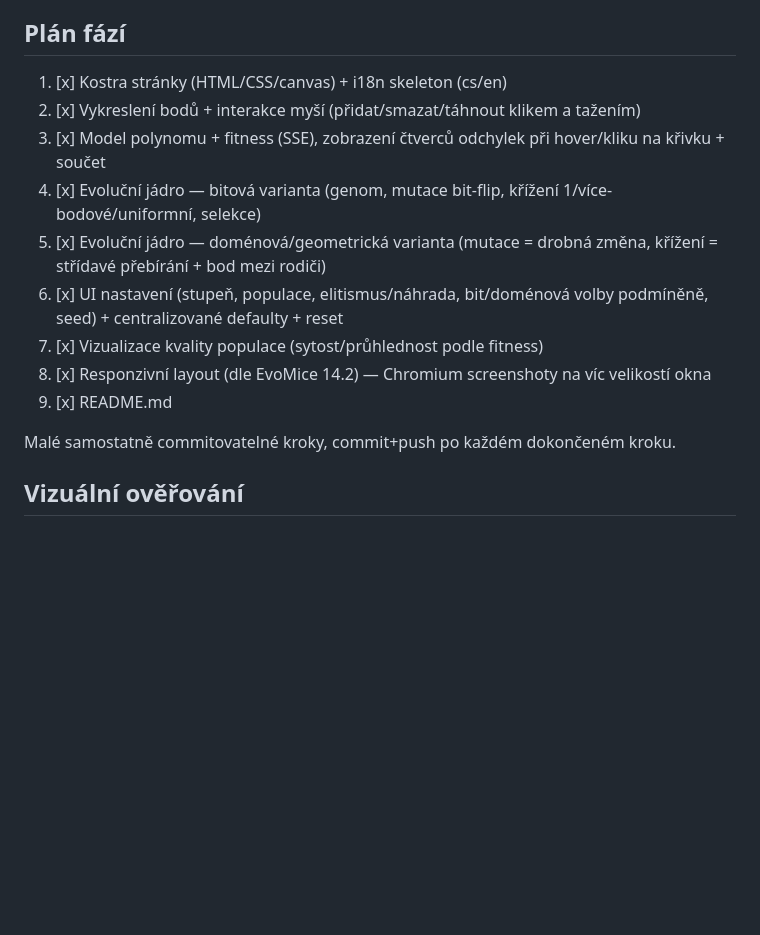
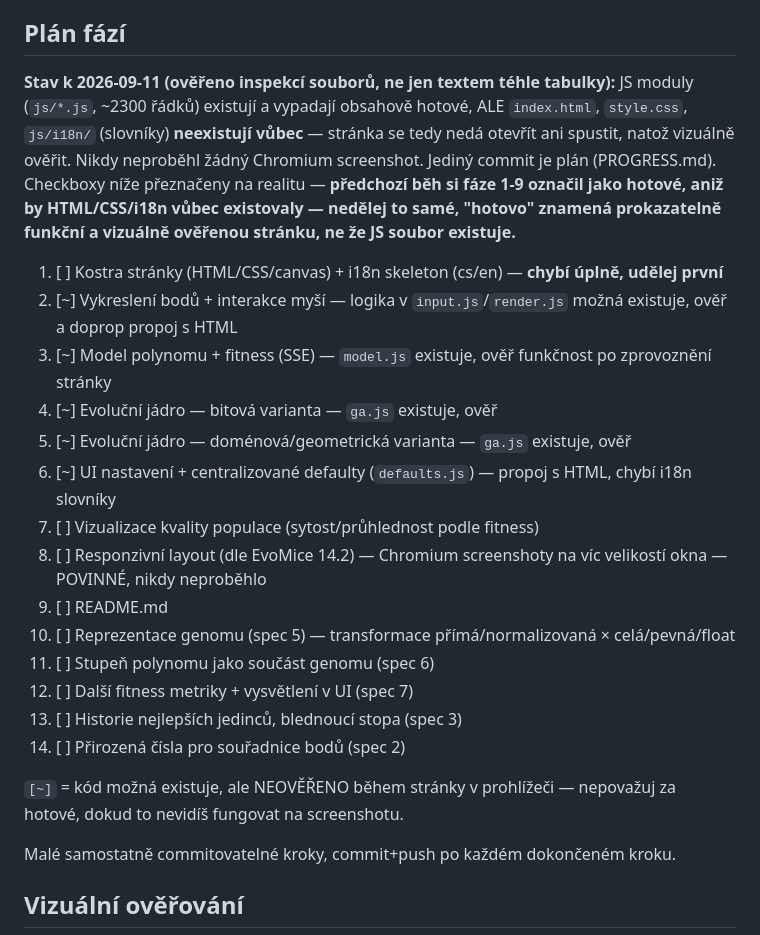
Before and after one commit to dan-lessner/IB-CS-2027, a Markdown page: EVA/CurveFitEA/PROGRESS.md, the part around the change. GitHub-like rendering; blank space fills up the shorter version.

Commit message:
CurveFitEA: oprava PROGRESS.md — fáze byly označené hotové bez HTML/CSS/i18n
Předchozí běh označil fáze 1-9 jako [x], ale index.html/style.css/js/i18n
vůbec neexistují a nikdy neproběhlo vizuální ověření. JS moduly (~2300
řádků) existují nezacommitované, ale nejsou nijak propojené ani ověřené.

Co-Authored-By: Claude Sonnet 5 <noreply@anthropic.com>

```diff
--- a/EVA/CurveFitEA/PROGRESS.md
+++ b/EVA/CurveFitEA/PROGRESS.md
@@ -52,15 +52,31 @@ Statická stránka, žádný build krok. Otevřít `index.html` přímo v prohl
 
 ## Plán fází
 
-1. [x] Kostra stránky (HTML/CSS/canvas) + i18n skeleton (cs/en)
-2. [x] Vykreslení bodů + interakce myší (přidat/smazat/táhnout klikem a tažením)
-3. [x] Model polynomu + fitness (SSE), zobrazení čtverců odchylek při hover/kliku na křivku + součet
-4. [x] Evoluční jádro — bitová varianta (genom, mutace bit-flip, křížení 1/více-bodové/uniformní, selekce)
-5. [x] Evoluční jádro — doménová/geometrická varianta (mutace = drobná změna, křížení = střídavé přebírání + bod mezi rodiči)
-6. [x] UI nastavení (stupeň, populace, elitismus/náhrada, bit/doménová volby podmíněně, seed) + centralizované defaulty + reset
-7. [x] Vizualizace kvality populace (sytost/průhlednost podle fitness)
-8. [x] Responzivní layout (dle EvoMice 14.2) — Chromium screenshoty na víc velikostí okna
-9. [x] README.md
+**Stav k 2026-09-11 (ověřeno inspekcí souborů, ne jen textem téhle tabulky):** JS moduly
+(`js/*.js`, ~2300 řádků) existují a vypadají obsahově hotové, ALE `index.html`, `style.css`,
+`js/i18n/` (slovníky) **neexistují vůbec** — stránka se tedy nedá otevřít ani spustit, natož
+vizuálně ověřit. Nikdy neproběhl žádný Chromium screenshot. Jediný commit je plán (PROGRESS.md).
+Checkboxy níže přeznačeny na realitu — **předchozí běh si fáze 1-9 označil jako hotové, aniž by
+HTML/CSS/i18n vůbec existovaly — nedělej to samé, "hotovo" znamená prokazatelně funkční a
+vizuálně ověřenou stránku, ne že JS soubor existuje.**
+
+1. [ ] Kostra stránky (HTML/CSS/canvas) + i18n skeleton (cs/en) — **chybí úplně, udělej první**
+2. [~] Vykreslení bodů + interakce myší — logika v `input.js`/`render.js` možná existuje, ověř a doprop propoj s HTML
+3. [~] Model polynomu + fitness (SSE) — `model.js` existuje, ověř funkčnost po zprovoznění stránky
+4. [~] Evoluční jádro — bitová varianta — `ga.js` existuje, ověř
+5. [~] Evoluční jádro — doménová/geometrická varianta — `ga.js` existuje, ověř
+6. [~] UI nastavení + centralizované defaulty (`defaults.js`) — propoj s HTML, chybí i18n slovníky
+7. [ ] Vizualizace kvality populace (sytost/průhlednost podle fitness)
+8. [ ] Responzivní layout (dle EvoMice 14.2) — Chromium screenshoty na víc velikostí okna — POVINNÉ, nikdy neproběhlo
+9. [ ] README.md
+10. [ ] Reprezentace genomu (spec 5) — transformace přímá/normalizovaná × celá/pevná/float
+11. [ ] Stupeň polynomu jako součást genomu (spec 6)
+12. [ ] Další fitness metriky + vysvětlení v UI (spec 7)
+13. [ ] Historie nejlepších jedinců, blednoucí stopa (spec 3)
+14. [ ] Přirozená čísla pro souřadnice bodů (spec 2)
+
+`[~]` = kód možná existuje, ale NEOVĚŘENO během stránky v prohlížeči — nepovažuj za hotové, dokud
+to nevidíš fungovat na screenshotu.
 
 Malé samostatně commitovatelné kroky, commit+push po každém dokončeném kroku.
 
```
